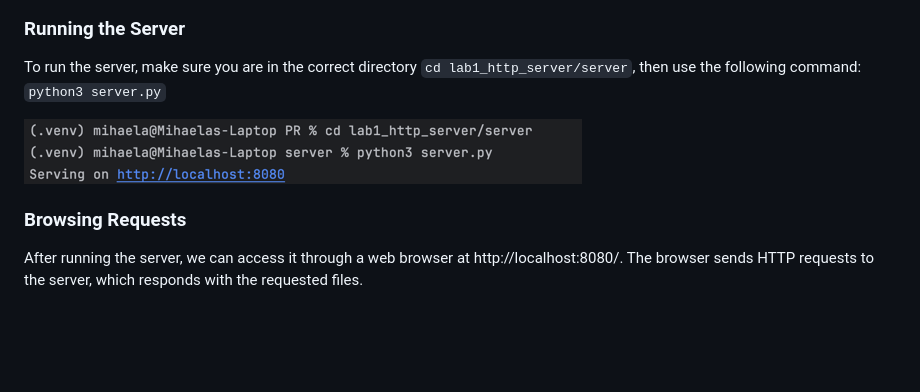
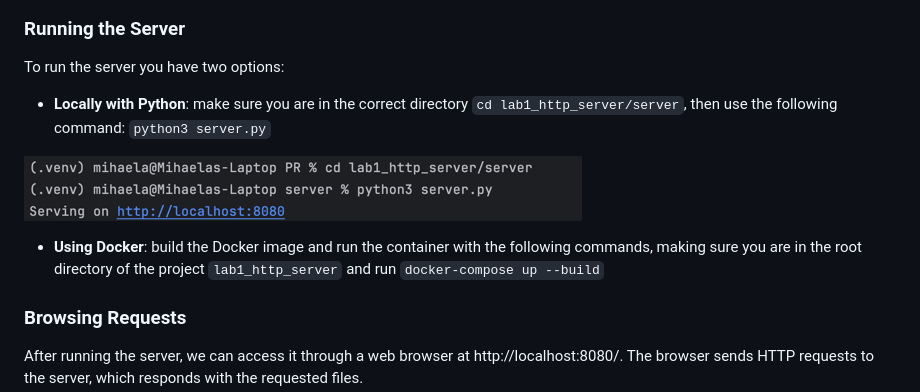
Before and after one commit to mihaelaaa-23/PR, a Markdown page: lab1_http_server/report.md, the part around the change. Rendered like a GitHub page; blank space fills up the shorter version.

Commit message:
update report.md to include Docker usage instructions for running the server

```diff
--- a/lab1_http_server/report.md
+++ b/lab1_http_server/report.md
@@ -8,10 +8,15 @@ Additionally, I created an HTTP client that can request files from the server an
 ![img.png](images/ss1.png)
 
 ### Running the Server
-To run the server, make sure you are in the correct directory `cd lab1_http_server/server`, then use the following
+To run the server you have two options:
+- **Locally with Python**: make sure you are in the correct directory `cd lab1_http_server/server`, then use the following
 command: `python3 server.py`
 
 ![img.png](images/ss2.png)
+
+- **Using Docker**: build the Docker image and run the container with the following commands, making sure you are in the
+root directory of the project `lab1_http_server` and run `docker-compose up --build`
+
 
 ### Browsing Requests
 After running the server, we can access it through a web browser at http://localhost:8080/. The browser sends HTTP
```
